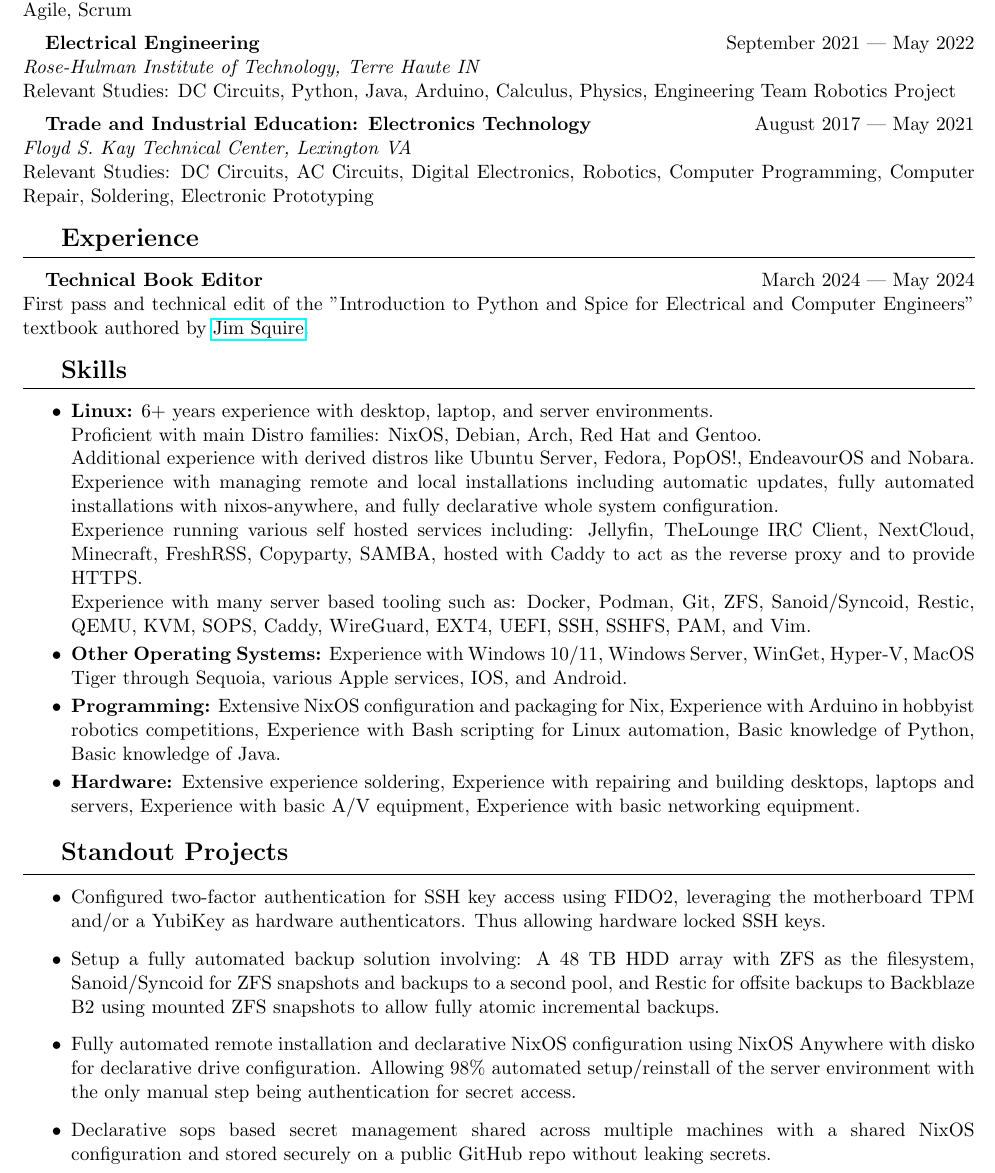
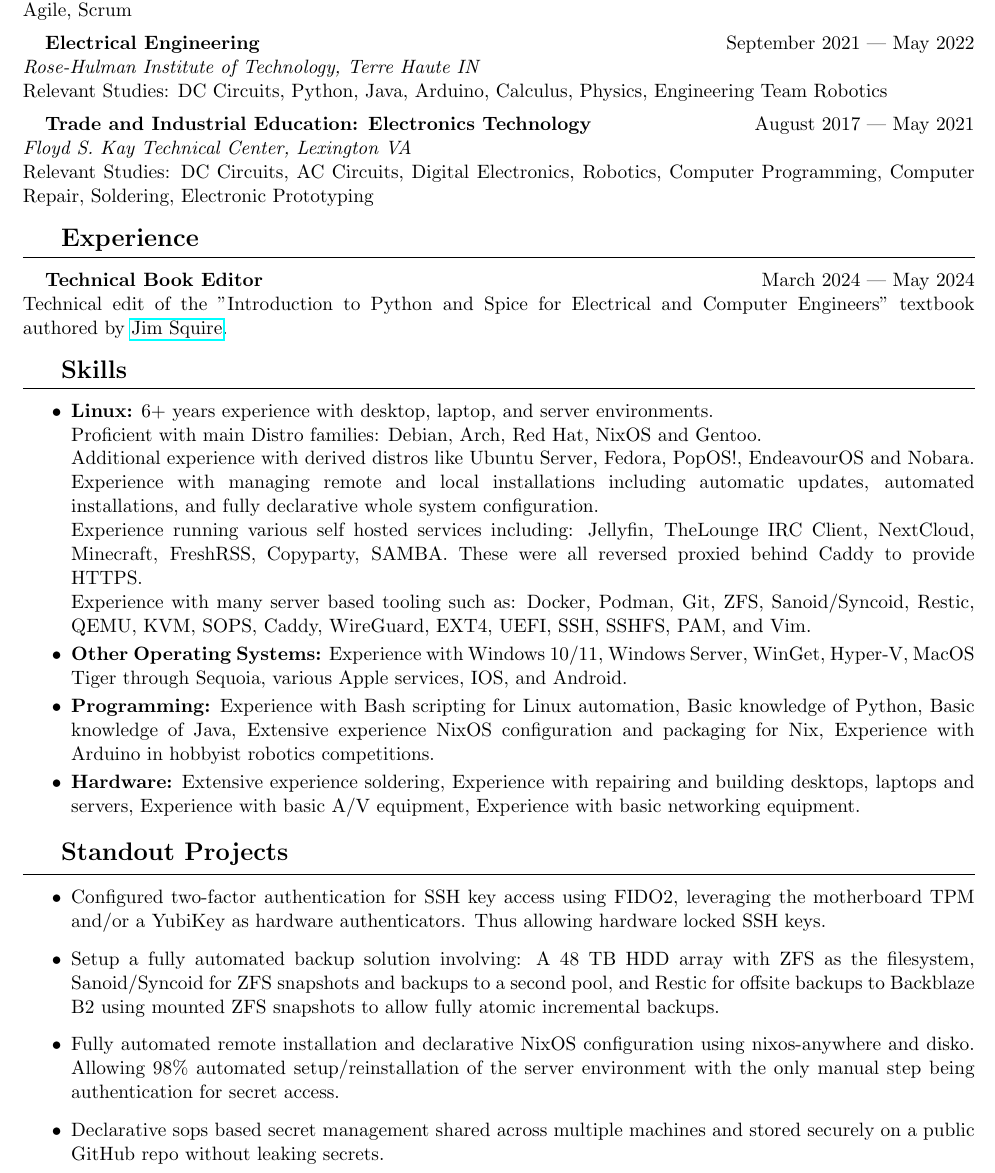
Before and after one commit to LilijoySkyseeker/resume, a LaTeX CV (Resume.tex): part of the page, cut so that both start at the same text. Compiled offline with pdfLaTeX.

Commit message:
edit for grammer and word choice

```diff
--- a/Resume.tex
+++ b/Resume.tex
@@ -36,7 +36,7 @@ Relevant Studies: Cisco Networking, Linux Server Administration, Windows Server
 \textbf{\hspace*{1em}Electrical Engineering}
 \hfill September 2021 — May 2022 \\
 \textit{Rose-Hulman Institute of Technology, Terre Haute IN} \\
-Relevant Studies: DC Circuits, Python, Java, Arduino, Calculus, Physics, Engineering Team Robotics Project \\
+Relevant Studies: DC Circuits, Python, Java, Arduino, Calculus, Physics, Engineering Team Robotics \\
 \vspace{-0.3cm} \\
 \textbf{\hspace*{1em}Trade and Industrial Education: Electronics Technology}
 \hfill August 2017 — May 2021 \\
@@ -50,7 +50,7 @@ Relevant Studies: DC Circuits, AC Circuits, Digital Electronics, Robotics, Compu
 \vspace{0.3cm}
 \textbf{\hspace*{1em}Technical Book Editor}
 \hfill March 2024 — May 2024 \\
-First pass and technical edit of the "Introduction to Python and Spice for Electrical and Computer Engineers" textbook authored by \href{https://www.jimsquire.com/}{Jim Squire}. \\
+Technical edit of the "Introduction to Python and Spice for Electrical and Computer Engineers" textbook authored by \href{https://www.jimsquire.com/}{Jim Squire}. \\
 
 \vspace{-0.8cm}
 \section*{\hspace*{1em} Skills}
@@ -59,15 +59,15 @@ First pass and technical edit of the "Introduction to Python and Spice for Elect
 \vspace{0.3cm}
 \begin{itemize}
     \item \textbf{Linux:} 6+ years experience with desktop, laptop, and server environments. \\
-    Proficient with main Distro families: NixOS, Debian, Arch, Red Hat and Gentoo. \\
+    Proficient with main Distro families: Debian, Arch, Red Hat, NixOS and Gentoo. \\
     Additional experience with derived distros like Ubuntu Server, Fedora, PopOS!, EndeavourOS and Nobara. \\
-    Experience with managing remote and local installations including automatic updates, fully automated installations with nixos-anywhere, and fully declarative whole system configuration. \\
-    Experience running various self hosted services including: Jellyfin, TheLounge IRC Client, NextCloud, Minecraft, FreshRSS, Copyparty, SAMBA, hosted with Caddy to act as the reverse proxy and to provide HTTPS. \\
+    Experience with managing remote and local installations including automatic updates, automated installations, and fully declarative whole system configuration. \\
+    Experience running various self hosted services including: Jellyfin, TheLounge IRC Client, NextCloud, Minecraft, FreshRSS, Copyparty, SAMBA. These were all reversed proxied behind Caddy to provide HTTPS. \\
     Experience with many server based tooling such as: Docker, Podman, Git, ZFS, Sanoid/Syncoid, Restic, QEMU, KVM, SOPS, Caddy, WireGuard, EXT4, UEFI, SSH, SSHFS, PAM, and Vim. \\
     \vspace{-0.7cm}
     \item \textbf{Other Operating Systems:} Experience with Windows 10/11, Windows Server, WinGet, Hyper-V, MacOS Tiger through Sequoia, various Apple services, IOS, and Android. \\
     \vspace{-0.7cm}
-    \item \textbf{Programming:} Extensive NixOS configuration and packaging for Nix, Experience with Arduino in hobbyist robotics competitions, Experience with Bash scripting for Linux automation, Basic knowledge of Python, Basic knowledge of Java. \\
+    \item \textbf{Programming:} Experience with Bash scripting for Linux automation, Basic knowledge of Python, Basic knowledge of Java, Extensive experience NixOS configuration and packaging for Nix, Experience with Arduino in hobbyist robotics competitions. \\
     \vspace{-0.7cm}
     \item \textbf{Hardware:} Extensive experience soldering, Experience with repairing and building desktops, laptops and servers, Experience with basic A/V equipment, Experience with basic networking equipment. \\
 \end{itemize}
@@ -82,9 +82,9 @@ First pass and technical edit of the "Introduction to Python and Spice for Elect
     \vspace{-0.5cm}
     \item Setup a fully automated backup solution involving: A 48 TB HDD array with ZFS as the filesystem, Sanoid/Syncoid for ZFS snapshots and backups to a second pool, and Restic for offsite backups to Backblaze B2 using mounted ZFS snapshots to allow fully atomic incremental backups. \\
     \vspace{-0.5cm}
-    \item Fully automated remote installation and declarative NixOS configuration using NixOS Anywhere with disko for declarative drive configuration. Allowing 98\% automated setup/reinstall of the server environment with the only manual step being authentication for secret access. \\
+    \item Fully automated remote installation and declarative NixOS configuration using nixos-anywhere and disko. Allowing 98\% automated setup/reinstallation of the server environment with the only manual step being authentication for secret access. \\
     \vspace{-0.5cm}
-    \item Declarative sops based secret management shared across multiple machines with a shared NixOS configuration and stored securely on a public GitHub repo without leaking secrets. \\
+    \item Declarative sops based secret management shared across multiple machines and stored securely on a public GitHub repo without leaking secrets. \\
     \vspace{-0.5cm}
 \end{itemize}
 \end{document}
```
Also changed, not shown: Resume.pdf.
